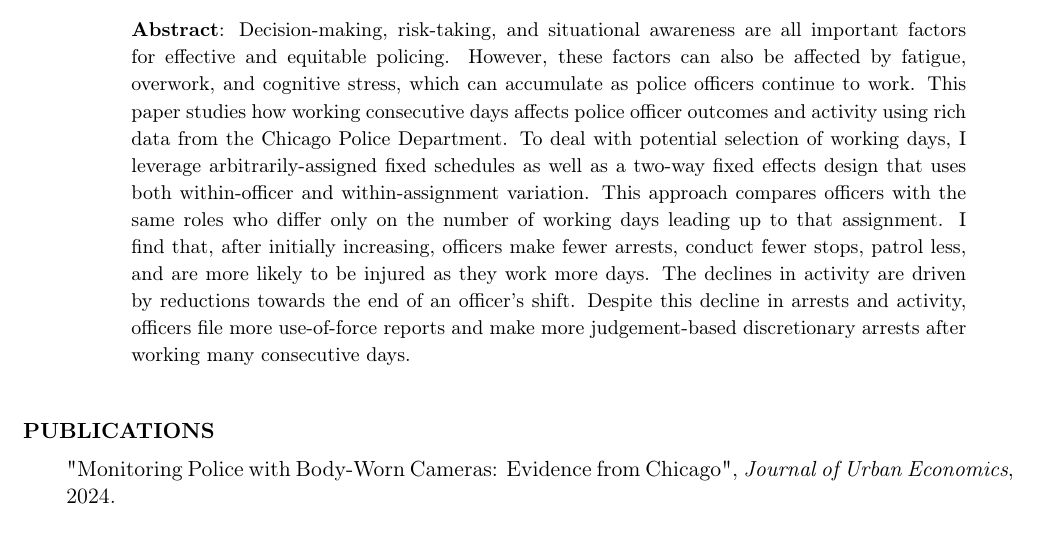
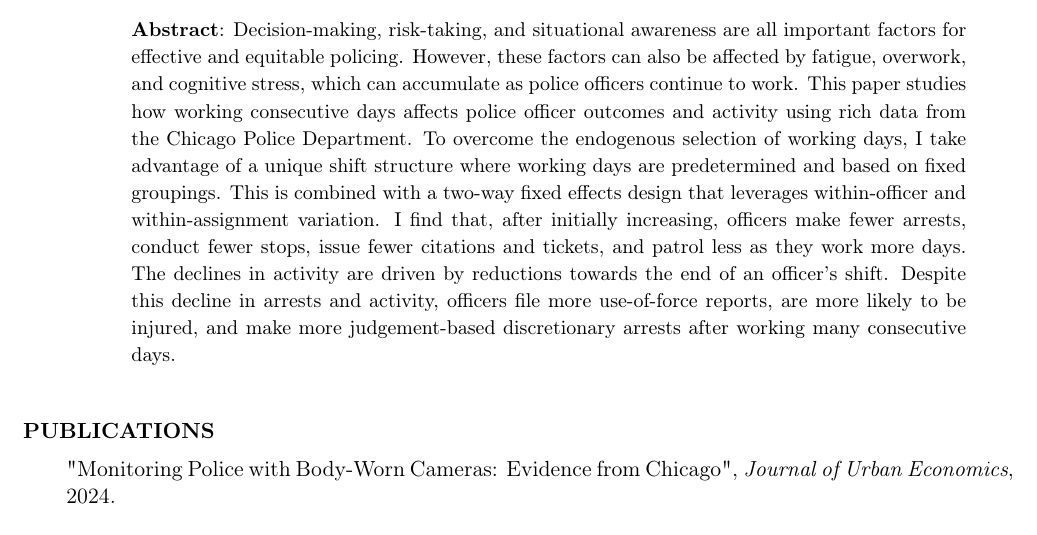
Before and after one commit to Ferrazares/ferrazares.github.io, a LaTeX CV (assets/cv.tex): part of page 1 of 3, cut so that both start at the same text. Compiled offline with pdfLaTeX.

Commit message:
update cv

```diff
--- a/assets/cv.tex
+++ b/assets/cv.tex
@@ -118,14 +118,22 @@ San Diego State University
 "Shift Structure and Cognitive Depletion: Evidence from Police Officers".
 \vskip 1em
 \begin{adjustwidth}{3em}{1em}
-    {\small    \textbf{Abstract}: Decision-making, risk-taking, and situational awareness are all important factors for effective and equitable policing.
-        However, these factors can also be affected by fatigue, overwork, and cognitive stress, which can accumulate as police officers continue to work.
-        This paper studies how working consecutive days affects police officer outcomes and activity using rich data from the Chicago Police Department.
-        To deal with potential selection of working days, I leverage arbitrarily-assigned fixed schedules as well as a two-way fixed effects design that uses both within-officer and within-assignment variation.
-        This approach compares officers with the same roles who differ only on the number of working days leading up to that assignment.
-        I find that, after initially increasing, officers make fewer arrests, conduct fewer stops, patrol less, and are more likely to be injured as they work more days.
-        The declines in activity are driven by reductions towards the end of an officer's shift.
-        Despite this decline in arrests and activity, officers file more use-of-force reports and make more judgement-based discretionary arrests after working many consecutive days.
+    {\small    \textbf{Abstract}:
+        Decision-making, risk-taking, and situational awareness are all important factors for effective and
+        equitable policing.
+        However, these factors can also be affected by fatigue, overwork, and cognitive stress, which can
+        accumulate as police officers continue to work.
+        This paper studies how working consecutive days affects police officer outcomes and activity using rich
+        data from the Chicago Police Department.
+        To overcome the endogenous selection of working days, I take advantage of a unique shift structure where
+        working days are predetermined and based on fixed groupings.
+        This is combined with a two-way fixed effects design that leverages within-officer and within-assignment
+        variation.
+        I find that, after initially increasing, officers make fewer arrests, conduct fewer stops, issue fewer
+        citations and tickets, and patrol less as they work more days.
+        The declines in activity are driven by reductions towards the end of an officer’s shift.
+        Despite this decline in arrests and activity, officers file more use-of-force reports, are more likely to
+        be injured, and make more judgement-based discretionary arrests after working many consecutive days.
     }
 \end{adjustwidth}
 
```
Also changed, not shown: assets/cv.pdf, 1 other file.
